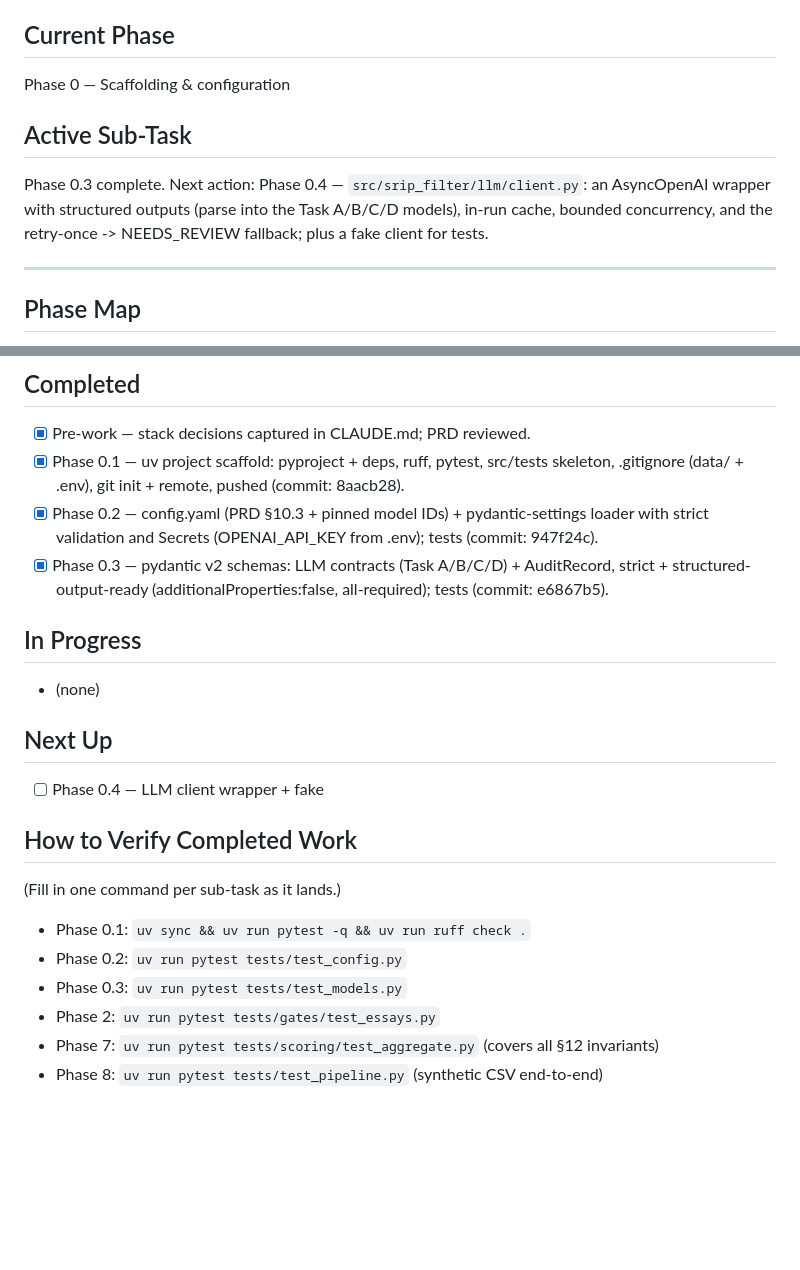
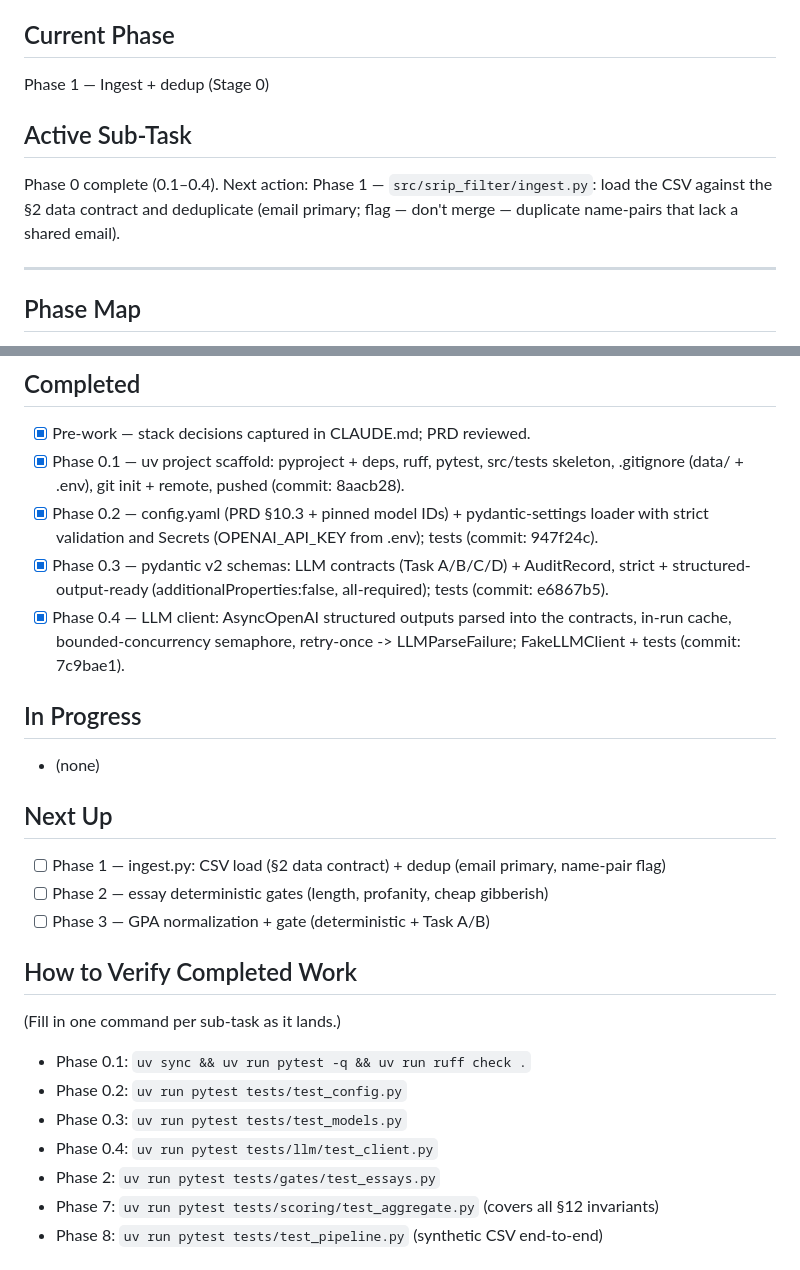
Before and after one commit to dominicgodfrey/srip-application-screen, a Markdown page: PLAN.md, 2 parts joined by grey strips. Rendered like a GitHub page; blank space fills up the shorter version.

Commit message:
[plan] Phase 0.4 complete - Phase 0 done, opening Phase 1

```diff
--- a/PLAN.md
+++ b/PLAN.md
@@ -4,12 +4,12 @@ Session-to-session memory. See `CLAUDE.md` for how to build, `SRIP_Application_F
 for what to build.
 
 ## Current Phase
-Phase 0 — Scaffolding & configuration
+Phase 1 — Ingest + dedup (Stage 0)
 
 ## Active Sub-Task
-Phase 0.3 complete. Next action: Phase 0.4 — `src/srip_filter/llm/client.py`: an AsyncOpenAI
-wrapper with structured outputs (parse into the Task A/B/C/D models), in-run cache, bounded
-concurrency, and the retry-once -> NEEDS_REVIEW fallback; plus a fake client for tests.
+Phase 0 complete (0.1–0.4). Next action: Phase 1 — `src/srip_filter/ingest.py`: load the CSV
+against the §2 data contract and deduplicate (email primary; flag — don't merge — duplicate
+name-pairs that lack a shared email).
 
 ---
 
@@ -61,18 +61,24 @@ with the API. Build in order — fail-fast ordering means later stages depend on
       strict validation and Secrets (OPENAI_API_KEY from .env); tests (commit: 947f24c).
 - [x] Phase 0.3 — pydantic v2 schemas: LLM contracts (Task A/B/C/D) + AuditRecord, strict +
       structured-output-ready (additionalProperties:false, all-required); tests (commit: e6867b5).
+- [x] Phase 0.4 — LLM client: AsyncOpenAI structured outputs parsed into the contracts, in-run
+      cache, bounded-concurrency semaphore, retry-once -> LLMParseFailure; FakeLLMClient + tests
+      (commit: 7c9bae1).
 
 ## In Progress
 - (none)
 
 ## Next Up
-- [ ] Phase 0.4 — LLM client wrapper + fake
+- [ ] Phase 1 — ingest.py: CSV load (§2 data contract) + dedup (email primary, name-pair flag)
+- [ ] Phase 2 — essay deterministic gates (length, profanity, cheap gibberish)
+- [ ] Phase 3 — GPA normalization + gate (deterministic + Task A/B)
 
 ## How to Verify Completed Work
 (Fill in one command per sub-task as it lands.)
 - Phase 0.1: `uv sync && uv run pytest -q && uv run ruff check .`
 - Phase 0.2: `uv run pytest tests/test_config.py`
 - Phase 0.3: `uv run pytest tests/test_models.py`
+- Phase 0.4: `uv run pytest tests/llm/test_client.py`
 - Phase 2:   `uv run pytest tests/gates/test_essays.py`
 - Phase 7:   `uv run pytest tests/scoring/test_aggregate.py` (covers all §12 invariants)
 - Phase 8:   `uv run pytest tests/test_pipeline.py` (synthetic CSV end-to-end)
```
